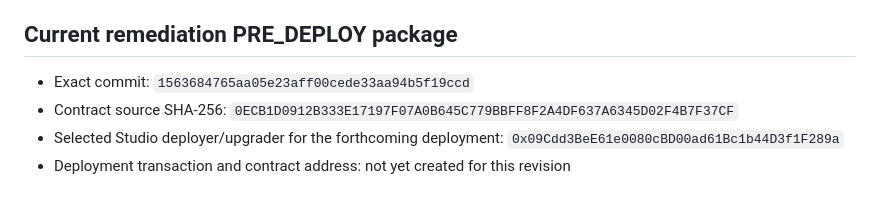
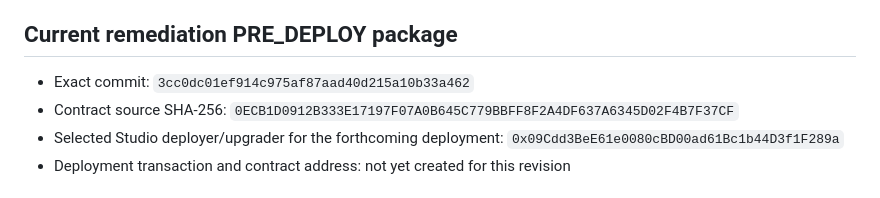
Before and after one commit to ldkfj/charity-program-claim-ledger, a Markdown page: docs/DEPLOYMENT.md, the part around the change. Rendered like a GitHub page.

Commit message:
docs: bind remediation package to final revision

```diff
--- a/docs/DEPLOYMENT.md
+++ b/docs/DEPLOYMENT.md
@@ -4,7 +4,7 @@
 
 ## Current remediation PRE_DEPLOY package
 
-- Exact commit: `1563684765aa05e23aff00cede33aa94b5f19ccd`
+- Exact commit: `3cc0dc01ef914c975af87aad40d215a10b33a462`
 - Contract source SHA-256: `0ECB1D0912B333E17197F07A0B645C779BBFF8F2A4DF637A6345D02F4B7F37CF`
 - Selected Studio deployer/upgrader for the forthcoming deployment: `0x09Cdd3BeE61e0080cBD00ad61Bc1b44D3f1F289a`
 - Deployment transaction and contract address: not yet created for this revision
```
